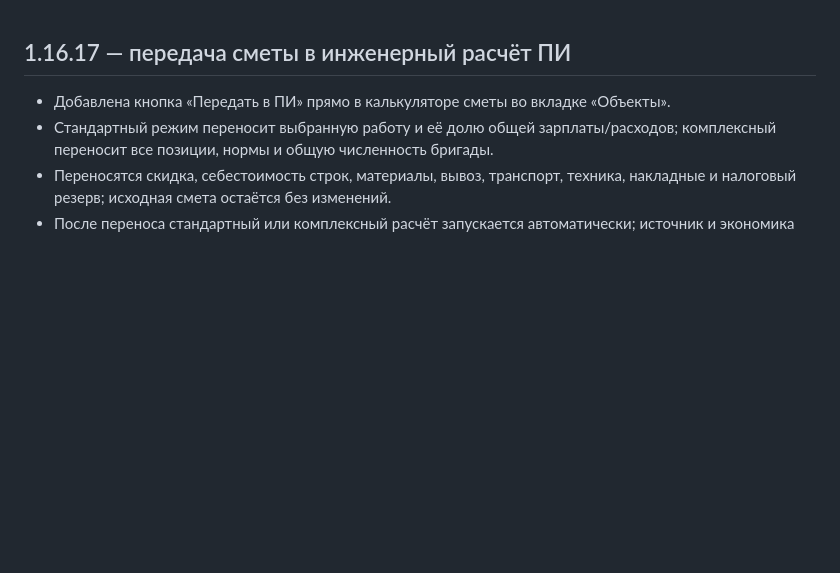
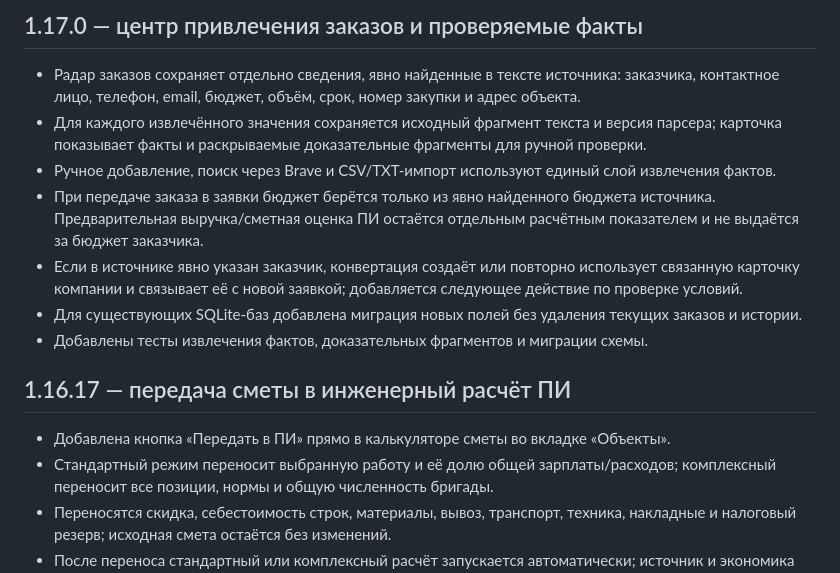
Before and after one commit to borzenkoofficial-lab/struktura-crm-source, a Markdown page: CHANGELOG.md, the part around the change. Rendered like a GitHub page; blank space fills up the shorter version.

Commit message:
docs: record lead engine 1.17.0 milestone

```diff
--- a/CHANGELOG.md
+++ b/CHANGELOG.md
@@ -1,3 +1,13 @@
+## 1.17.0 — центр привлечения заказов и проверяемые факты
+
+- Радар заказов сохраняет отдельно сведения, явно найденные в тексте источника: заказчика, контактное лицо, телефон, email, бюджет, объём, срок, номер закупки и адрес объекта.
+- Для каждого извлечённого значения сохраняется исходный фрагмент текста и версия парсера; карточка показывает факты и раскрываемые доказательные фрагменты для ручной проверки.
+- Ручное добавление, поиск через Brave и CSV/TXT-импорт используют единый слой извлечения фактов.
+- При передаче заказа в заявки бюджет берётся только из явно найденного бюджета источника. Предварительная выручка/сметная оценка ПИ остаётся отдельным расчётным показателем и не выдаётся за бюджет заказчика.
+- Если в источнике явно указан заказчик, конвертация создаёт или повторно использует связанную карточку компании и связывает её с новой заявкой; добавляется следующее действие по проверке условий.
+- Для существующих SQLite-баз добавлена миграция новых полей без удаления текущих заказов и истории.
+- Добавлены тесты извлечения фактов, доказательных фрагментов и миграции схемы.
+
 ## 1.16.17 — передача сметы в инженерный расчёт ПИ
 
 - Добавлена кнопка «Передать в ПИ» прямо в калькуляторе сметы во вкладке «Объекты».
```
